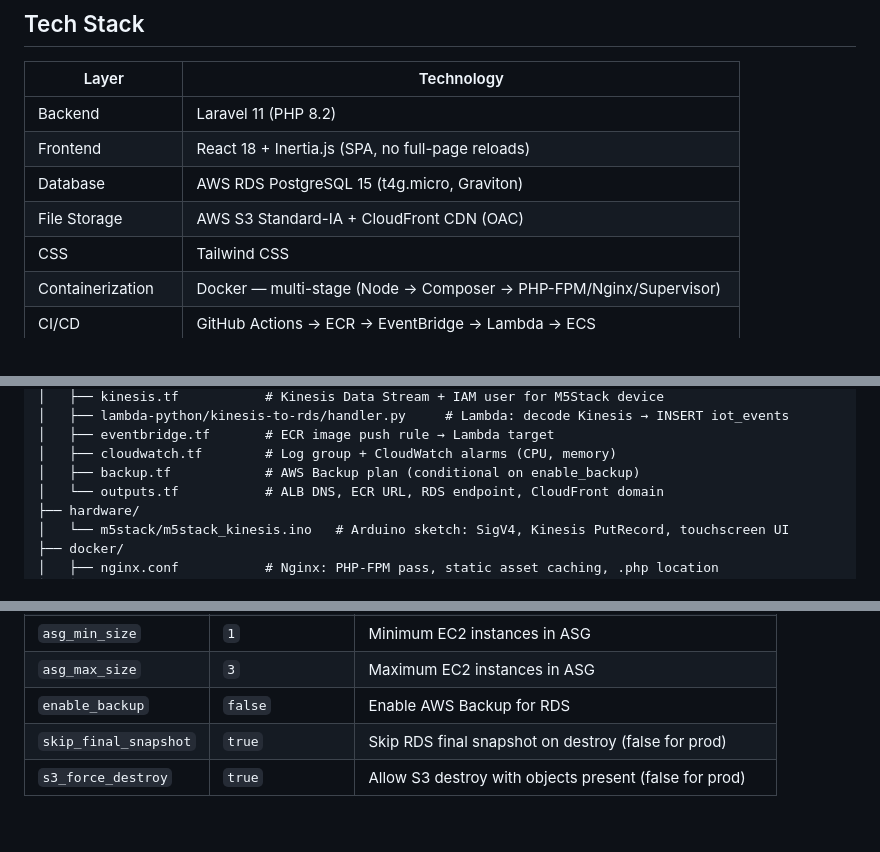
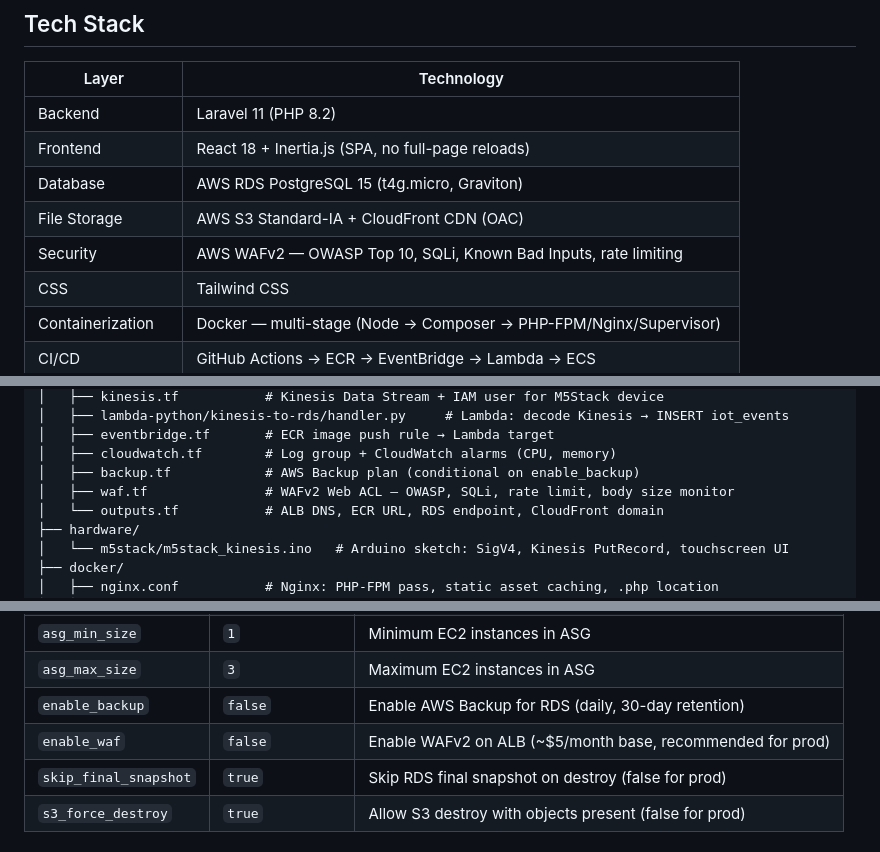
Before and after one commit to CaringalML/AWS-Elastic-Container-Service-Deployments-ARM64, a Markdown page: README.md, 3 parts joined by grey strips. Rendered like a GitHub page.

```diff
--- a/README.md
+++ b/README.md
@@ -30,6 +30,7 @@ Live at: **https://nodepulsecaringal.xyz**
 | Frontend           | React 18 + Inertia.js (SPA, no full-page reloads)                |
 | Database           | AWS RDS PostgreSQL 15 (t4g.micro, Graviton)                       |
 | File Storage       | AWS S3 Standard-IA + CloudFront CDN (OAC)                         |
+| Security           | AWS WAFv2 — OWASP Top 10, SQLi, Known Bad Inputs, rate limiting   |
 | CSS                | Tailwind CSS                                                      |
 | Containerization   | Docker — multi-stage (Node → Composer → PHP-FPM/Nginx/Supervisor) |
 | CI/CD              | GitHub Actions → ECR → EventBridge → Lambda → ECS                |
@@ -149,6 +155,7 @@ React IoT page (polls /iot-events every 3s)
 │   ├── eventbridge.tf       # ECR image push rule → Lambda target
 │   ├── cloudwatch.tf        # Log group + CloudWatch alarms (CPU, memory)
 │   ├── backup.tf            # AWS Backup plan (conditional on enable_backup)
+│   ├── waf.tf               # WAFv2 Web ACL — OWASP, SQLi, rate limit, body size monitor
 │   └── outputs.tf           # ALB DNS, ECR URL, RDS endpoint, CloudFront domain
 ├── hardware/
 │   └── m5stack/m5stack_kinesis.ino   # Arduino sketch: SigV4, Kinesis PutRecord, touchscreen UI
@@ -317,7 +325,8 @@ terraform apply
 | `desired_count`      | `1`             | Initial ECS task count                                    |
 | `asg_min_size`       | `1`             | Minimum EC2 instances in ASG                              |
 | `asg_max_size`       | `3`             | Maximum EC2 instances in ASG                              |
-| `enable_backup`      | `false`         | Enable AWS Backup for RDS                                 |
+| `enable_backup`      | `false`         | Enable AWS Backup for RDS (daily, 30-day retention)       |
+| `enable_waf`         | `false`         | Enable WAFv2 on ALB (~$5/month base, recommended for prod)|
 | `skip_final_snapshot`| `true`          | Skip RDS final snapshot on destroy (false for prod)       |
 | `s3_force_destroy`   | `true`          | Allow S3 destroy with objects present (false for prod)    |
 
```
Also changed, not shown: other parts of README.md (+21 -1 lines), documentation/Home.png, documentation/IOT-home.png, documentation/m5stackmodule.jpg, 2 other files.
